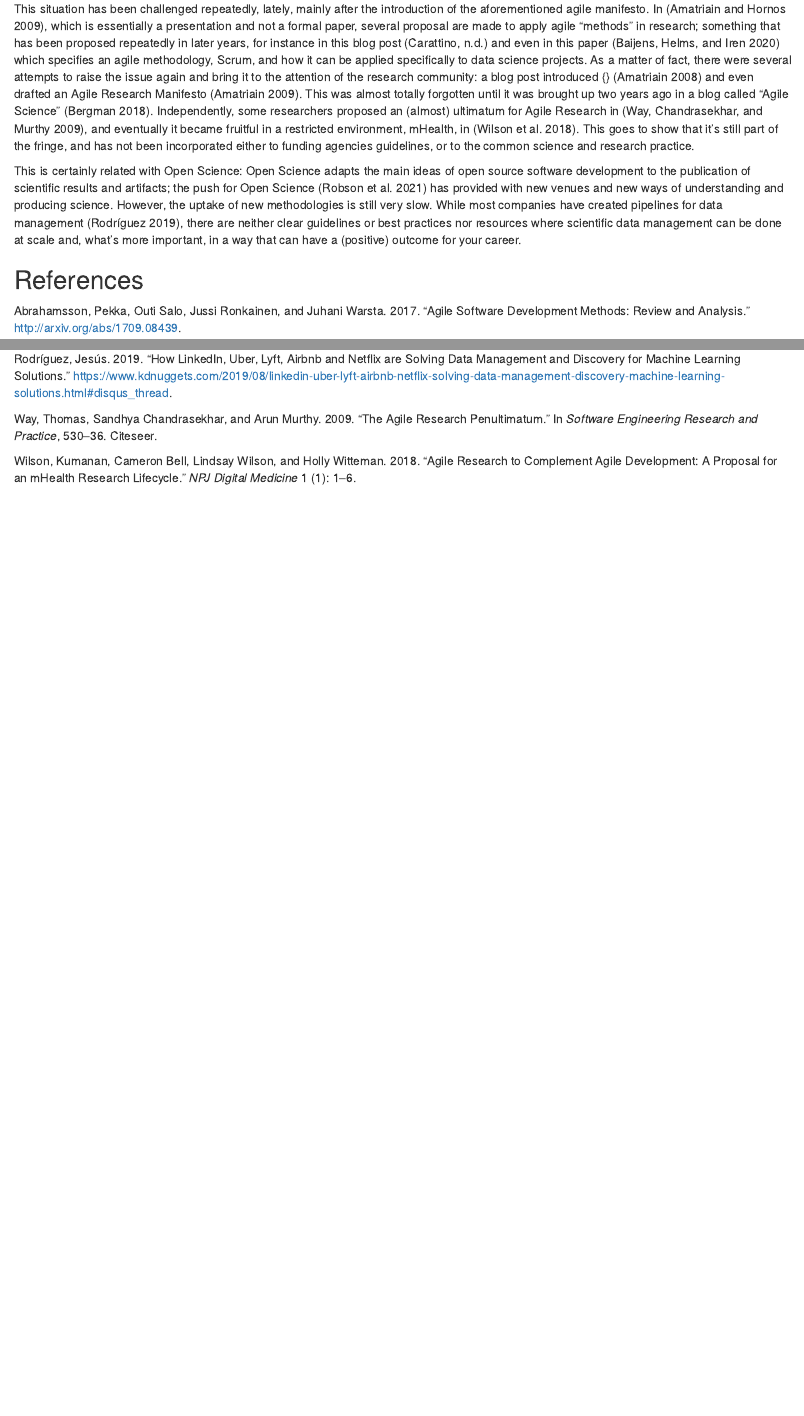
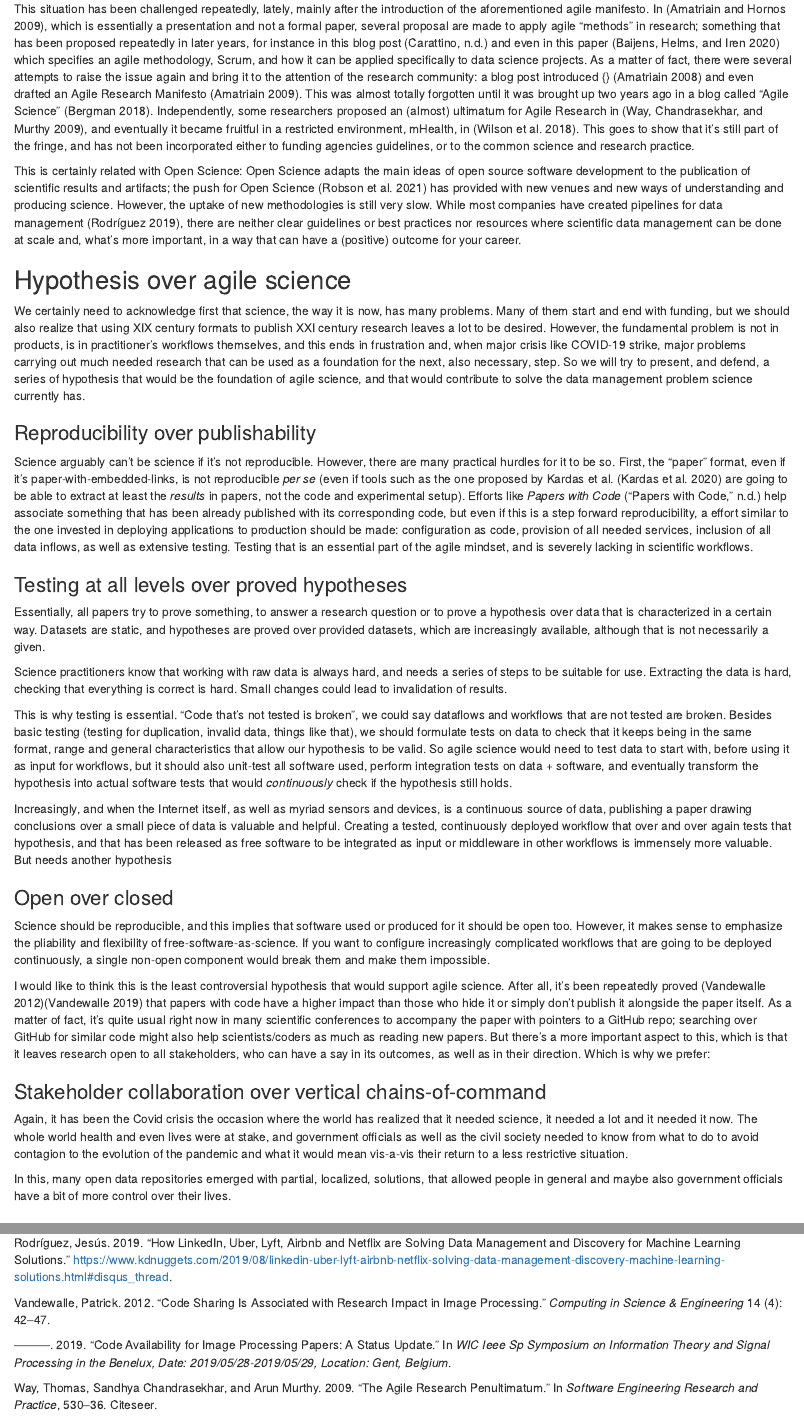
Before and after one commit to agile-science-manifesto/agile-science-manifesto.github.io, an R Markdown document (agile.Rmd): the page in a window 1100 px wide, from 840 px down, and a second part further down, joined at a grey line. The pictures show the output file agile.html that the author committed with the source, opened offline.

Commit message:
Finishing with the last hypothesis of the manifesto

```diff
--- a/agile.Rmd
+++ b/agile.Rmd
@@ -28,4 +28,34 @@ This situation has been challenged repeatedly, lately, mainly after the introduc
 
 This is certainly related with Open Science: Open Science adapts the main ideas of open source software development to the publication of scientific results and artifacts; the push for Open Science [@robson_opensci] has provided with new venues and new ways of understanding and producing science. However, the uptake of new methodologies is still very slow. While most companies have created pipelines for data management [@uberlyftothers], there are neither clear guidelines or best practices nor resources where scientific data management can be done at scale and, what's more important, in a way that can have a (positive) outcome for your career.
 
+## Hypothesis over agile science
+
+We certainly need to acknowledge first that science, the way it is now, has many problems. Many of them start and end with funding, but we should also realize that using XIX century formats to publish XXI century research leaves a lot to be desired. However, the fundamental problem is not in products, is in practitioner's workflows themselves, and this ends in frustration and, when major crisis like COVID-19 strike, major problems carrying out much needed research that can be used as a foundation for the next, also necessary, step. So we will try to present, and defend, a series of hypothesis that would be the foundation of agile science, and that would contribute to solve the data management problem science currently has.
+
+### Reproducibility over publishability
+
+Science arguably can't be science if it's not reproducible. However, there are many practical hurdles for it to be so. First, the "paper" format, even if it's paper-with-embedded-links, is not reproducible *per se* (even if tools such as the one proposed by Kardas et al. [@kardas2020axcell] are going to be able to extract at least the *results* in papers, not the code and experimental setup). Efforts like *Papers with Code* [@pwc] help associate something that has been already published with its corresponding code, but even if this is a step forward reproducibility, a effort similar to the one invested in deploying applications to production should be made: configuration as code, provision of all needed services, inclusion of all data inflows, as well as extensive testing. Testing that is an essential part of the agile mindset, and is severely lacking in scientific workflows.
+
+### Testing at all levels over proved hypotheses
+
+Essentially, all papers try to prove something, to answer a research question or to prove a hypothesis over data that is characterized in a certain way. Datasets are static, and hypotheses are proved over provided datasets, which are increasingly available, although that is not necessarily a given.
+
+Science practitioners know that working with raw data is always hard, and needs a series of steps to be suitable for use. Extracting the data is hard, checking that everything is correct is hard. Small changes could lead to invalidation of results.
+
+This is why testing is essential. "Code that's not tested is broken", we could say dataflows and workflows that are not tested are broken. Besides basic testing (testing for duplication, invalid data, things like that), we should formulate tests on data to check that it keeps being in the same format, range and general characteristics that allow our hypothesis to be valid. So agile science would need to test data to start with, before using it as input for workflows, but it should also unit-test all software used, perform integration tests on data + software, and eventually transform the hypothesis into actual software tests that would *continuously* check if the hypothesis still holds.
+
+Increasingly, and when the Internet itself, as well as myriad sensors and devices, is a continuous source of data, publishing a paper drawing conclusions over a small piece of data is valuable and helpful. Creating a tested, continuously deployed workflow that over and over again tests that hypothesis, and that has been released as free software to be integrated as input or middleware in other workflows is immensely more valuable. But needs another hypothesis
+
+### Open over closed
+
+Science should be reproducible, and this implies that software used or produced for it should be open too. However, it makes sense to emphasize the pliability and flexibility of free-software-as-science. If you want to configure increasingly complicated workflows that are going to be deployed continuously, a single non-open component would break them and make them impossible.
+
+I would like to think this is the least controversial hypothesis that would support agile science. After all, it's been repeatedly proved [@vandewalle2012code][@vandewalle2019code] that papers with code have a higher impact than those who hide it or simply don't publish it alongside the paper itself. As a matter of fact, it's quite usual right now in many scientific conferences to accompany the paper with pointers to a GitHub repo; searching over GitHub for similar code might also help scientists/coders as much as reading new papers. But there's a more important aspect to this, which is that it leaves research open to all stakeholders, who can have a say in its outcomes, as well as in their direction. Which is why we prefer:
+
+### Stakeholder collaboration over vertical chains-of-command
+
+Again, it has been the Covid crisis the occasion where the world has realized that it needed science, it needed a lot and it needed it now. The whole world health and even lives were at stake, and government officials as well as the civil society needed to know from what to do to avoid contagion to the evolution of the pandemic and what it would mean  vis-a-vis their return to a less restrictive situation.
+
+In this, many open data repositories emerged with partial, localized, solutions, that allowed people in general and maybe also government officials have a bit of more control over their lives.
+
 ## References
--- a/agile.bib
+++ b/agile.bib
@@ -165,3 +165,15 @@ month={February}}
   year={2018},
   publisher={Nature Publishing Group}
 }
+
+@article{kardas2020axcell,
+  title={Axcell: Automatic extraction of results from machine learning papers},
+  author={Kardas, Marcin and Czapla, Piotr and Stenetorp, Pontus and Ruder, Sebastian and Riedel, Sebastian and Taylor, Ross and Stojnic, Robert},
+  journal={arXiv preprint arXiv:2004.14356},
+  year={2020}
+}
+
+
+
+@Misc{pwc,
+  title =     {Papers with code},
@@ -167,0 +184,26 @@ month={February}}
+  title={A summarization system for scientific documents},
+  author={Erera, Shai and Shmueli-Scheuer, Michal and Feigenblat, Guy and Nakash, Ora Peled and Boni, Odellia and Roitman, Haggai and Cohen, Doron and Weiner, Bar and Mass, Yosi and Rivlin, Or and others},
+  journal={arXiv preprint arXiv:1908.11152},
+  year={2019}
+}
+
+@article{vandewalle2012code,
+  title={Code sharing is associated with research impact in image processing},
+  author={Vandewalle, Patrick},
+  journal={Computing in Science \& Engineering},
+  volume={14},
+  number={4},
+  pages={42--47},
+  year={2012},
+  publisher={IEEE}
+}
+
+@inproceedings{vandewalle2019code,
+  title={Code availability for image processing papers: a status update},
+  author={Vandewalle, Patrick},
+  booktitle={WIC IEEE SP Symposium on Information Theory and signal Processing in the Benelux, Date: 2019/05/28-2019/05/29, Location: Gent, Belgium},
+  year={2019}
+}
+
+@article{forde2018reproducible,
+  title={Reproducible research environments with repo2docker},
@@ -167,0 +217,5 @@ month={February}}
+      year={2020},
+      eprint={2001.07935},
+      archivePrefix={arXiv},
+      primaryClass={cs.LG}
+}
```
Also changed, not shown: agile.html, agile.bib (11 more changed lines).
